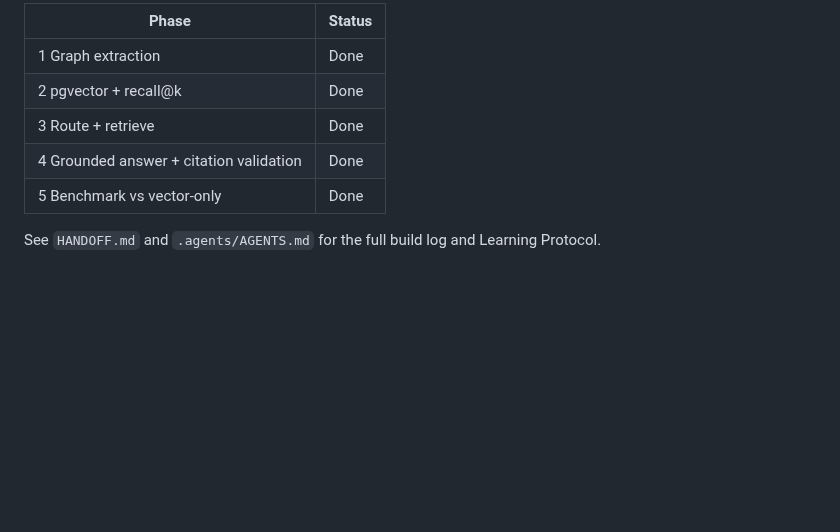
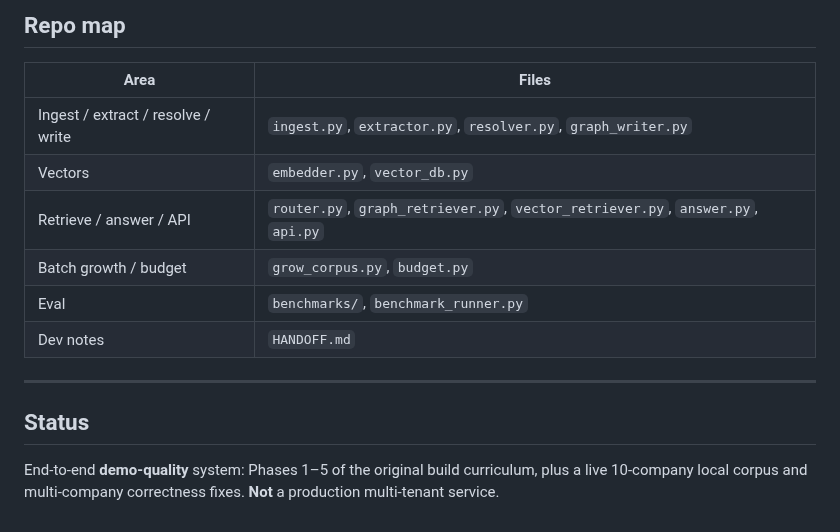
Before and after one commit to Akshaj01/sec-graph-rag, a Markdown page: README.md, the part around one of its changes. Drawn GitHub-style; blank space fills up the shorter version.

```diff
--- a/README.md
+++ b/README.md
@@ -102,10 +121,17 @@ is in the corpus.
 
-| Phase | Status |
-|-------|--------|
-| 1 Graph extraction | Done |
-| 2 pgvector + recall@k | Done |
-| 3 Route + retrieve | Done |
-| 4 Grounded answer + citation validation | Done |
-| 5 Benchmark vs vector-only | Done |
+## Repo map
 
-See `HANDOFF.md` and `.agents/AGENTS.md` for the full build log and Learning Protocol.
+| Area | Files |
+|------|--------|
+| Ingest / extract / resolve / write | `ingest.py`, `extractor.py`, `resolver.py`, `graph_writer.py` |
+| Vectors | `embedder.py`, `vector_db.py` |
+| Retrieve / answer / API | `router.py`, `graph_retriever.py`, `vector_retriever.py`, `answer.py`, `api.py` |
+| Batch growth / budget | `grow_corpus.py`, `budget.py` |
+| Eval | `benchmarks/`, `benchmark_runner.py` |
+| Dev notes | `HANDOFF.md` |
+
+---
+
+## Status
+
+End-to-end **demo-quality** system: Phases 1–5 of the original build curriculum, plus a live 10-company local corpus and multi-company correctness fixes. **Not** a production multi-tenant service.
```
Also changed, not shown: other parts of README.md (+89 -70 lines), docs/SCREENSHOTS.md (added, +49 -0 lines), docs/images/README.md (added, +10 -0 lines), docs/images/ask-api-request.png (added), docs/images/ask-api.png (added), docs/images/neo4j-graph.png (added), docs/images/neo4j-risks.png (added), 3 other files.
